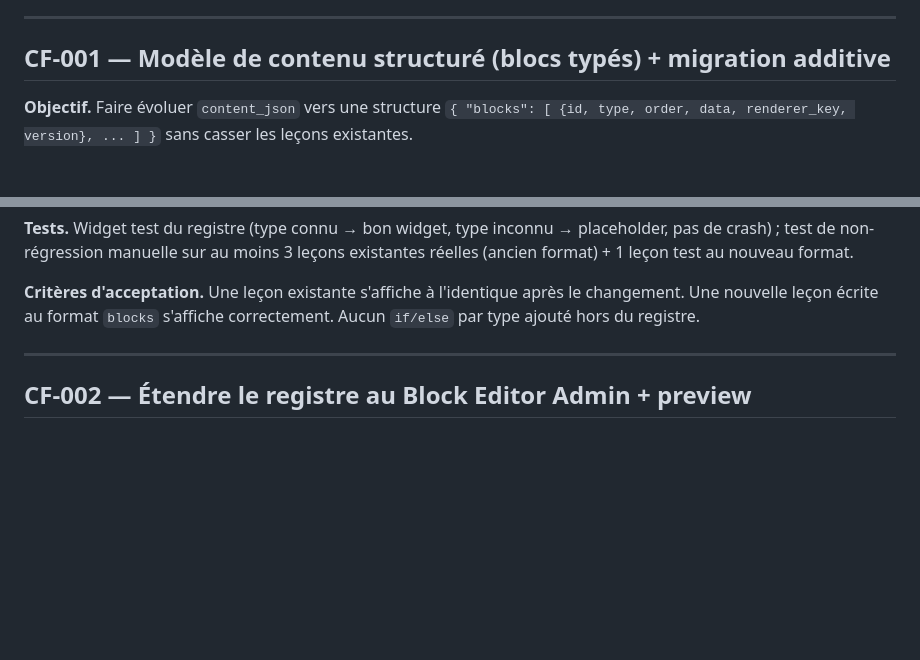
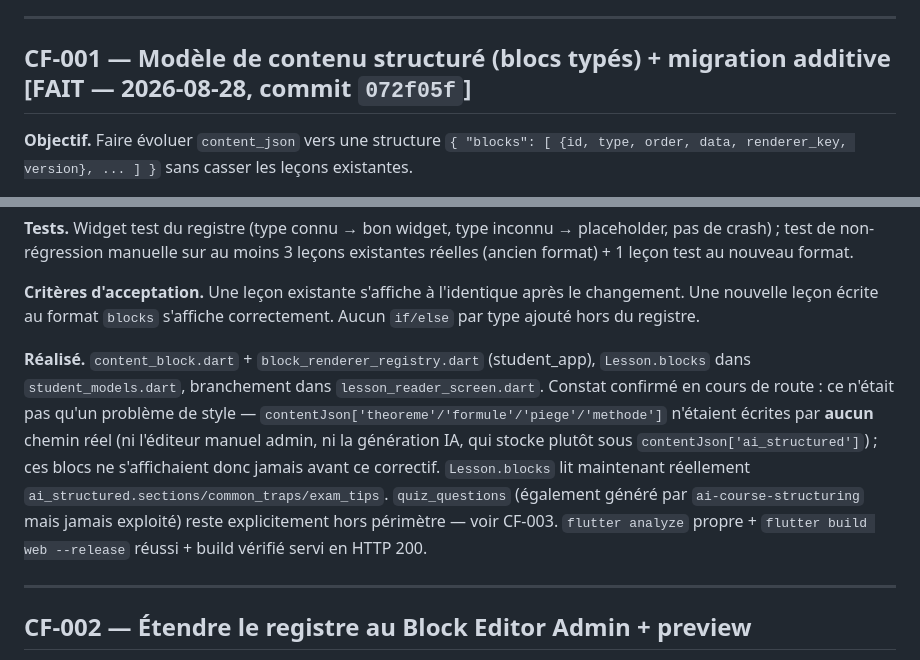
Before and after one commit to ahdybau1/elearning_platform, a Markdown page: docs/CONTENT_FACTORY_IMPLEMENTATION_PLAN.md, 2 parts joined by grey strips. GitHub-like rendering; blank space fills up the shorter version.

```diff
--- a/docs/CONTENT_FACTORY_IMPLEMENTATION_PLAN.md
+++ b/docs/CONTENT_FACTORY_IMPLEMENTATION_PLAN.md
@@ -19,7 +19,7 @@ point de départ, pas une supposition.
 
 ---
 
-## CF-001 — Modèle de contenu structuré (blocs typés) + migration additive
+## CF-001 — Modèle de contenu structuré (blocs typés) + migration additive [FAIT — 2026-08-28, commit `072f05f`]
 
 **Objectif.** Faire évoluer `content_json` vers une structure `{ "blocks": [ {id, type, order, data,
 renderer_key, version}, ... ] }` sans casser les leçons existantes.
@@ -51,6 +51,15 @@ nouveau format.
 
 **Critères d'acceptation.** Une leçon existante s'affiche à l'identique après le changement. Une nouvelle
 leçon écrite au format `blocks` s'affiche correctement. Aucun `if/else` par type ajouté hors du registre.
+
+**Réalisé.** `content_block.dart` + `block_renderer_registry.dart` (student_app), `Lesson.blocks` dans
+`student_models.dart`, branchement dans `lesson_reader_screen.dart`. Constat confirmé en cours de route :
+ce n'était pas qu'un problème de style — `contentJson['theoreme'/'formule'/'piege'/'methode']` n'étaient
+écrites par **aucun** chemin réel (ni l'éditeur manuel admin, ni la génération IA, qui stocke plutôt sous
+`contentJson['ai_structured']`) ; ces blocs ne s'affichaient donc jamais avant ce correctif. `Lesson.blocks`
+lit maintenant réellement `ai_structured.sections/common_traps/exam_tips`. `quiz_questions` (également
+généré par `ai-course-structuring` mais jamais exploité) reste explicitement hors périmètre — voir CF-003.
+`flutter analyze` propre + `flutter build web --release` réussi + build vérifié servi en HTTP 200.
 
 ---
 
```
Also changed, not shown: docs/CAHIER_DES_CHARGES_MASTER_MAJ_2026.md (+22 -0 lines), docs/cahier_des_charges.md (+22 -0 lines).
